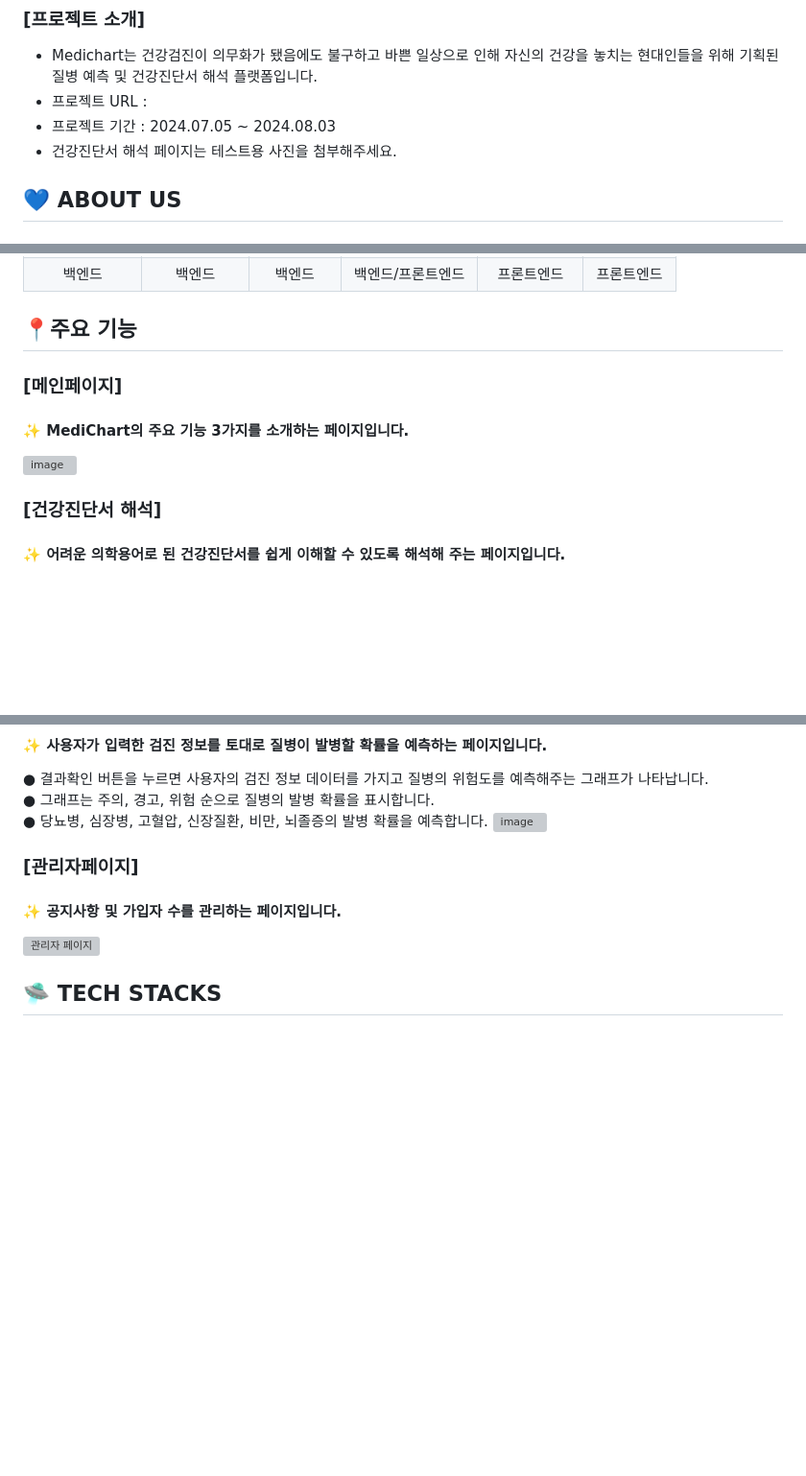
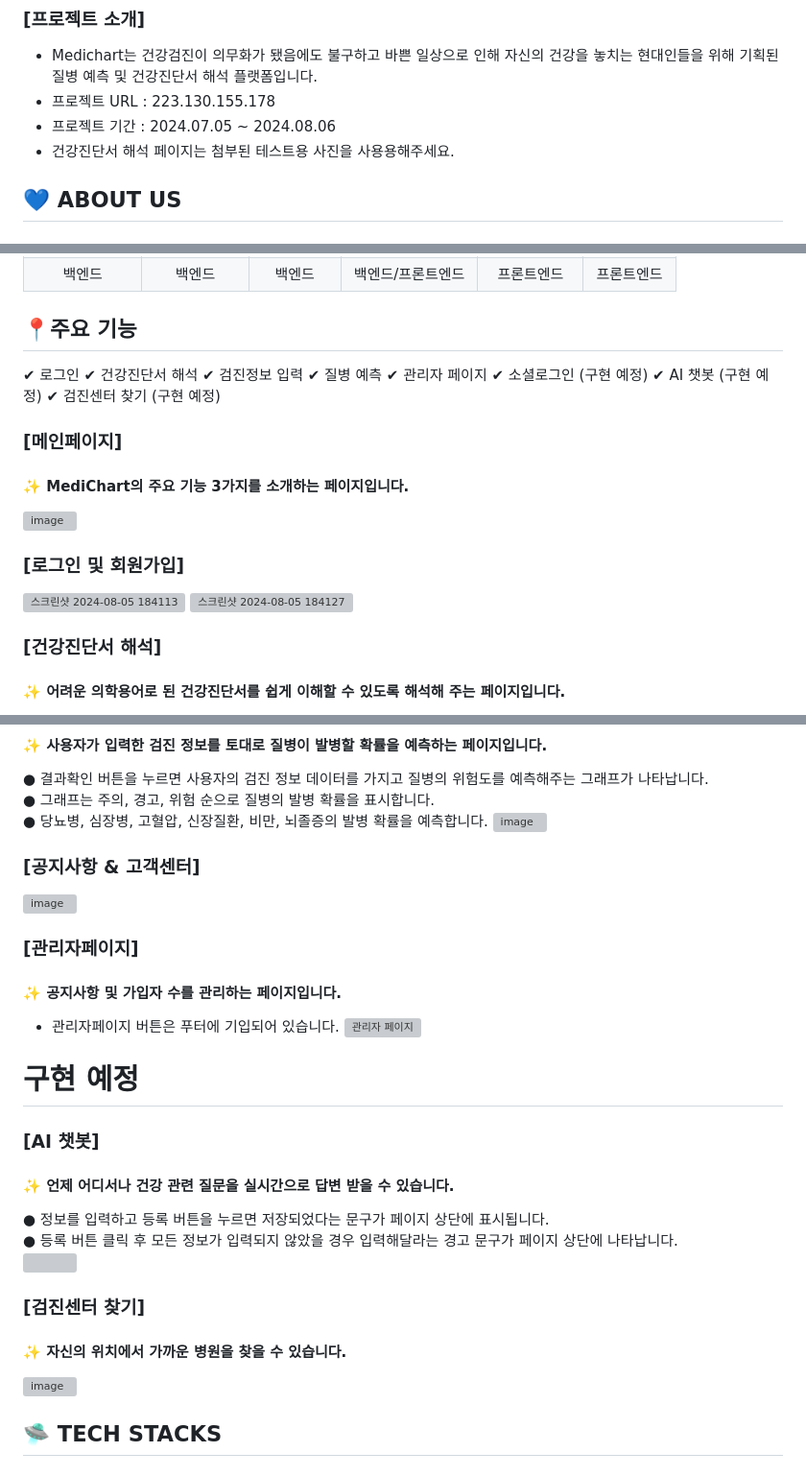
Before and after one commit to judgerTH/2024-09-Medichart, a Markdown page: README.md, 3 parts joined by grey strips. Shown at 96% size. GitHub-like rendering; blank space fills up the shorter version; grey boxes are pictures that could not be loaded.

```diff
--- a/README.md
+++ b/README.md
@@ -1,9 +1,9 @@
 # 🧑‍⚕️현대인의 건강을 위한 플랫폼 MediChart
 ### [프로젝트 소개]
 - Medichart는 건강검진이 의무화가 됐음에도 불구하고 바쁜 일상으로 인해 자신의 건강을 놓치는 현대인들을 위해 기획된 질병 예측 및 건강진단서 해석 플랫폼입니다.
-- 프로젝트 URL :
-- 프로젝트 기간 : 2024.07.05 ~ 2024.08.03
-- 건강진단서 해석 페이지는 테스트용 사진을 첨부해주세요.
+- 프로젝트 URL : 223.130.155.178
+- 프로젝트 기간 : 2024.07.05 ~ 2024.08.06
+- 건강진단서 해석 페이지는 첨부된 테스트용 사진을 사용용해주세요.
 </br></br>
 ## :blue_heart: ABOUT US
 #### 안녕하세요! 메디차트를 기획한 응답없음 팀 입니다:)
@@ -18,10 +18,22 @@
 </br>
 
 ## :round_pushpin:주요 기능
+✔ 로그인</br>
+✔ 건강진단서 해석</br>
+✔ 검진정보 입력</br>
+✔ 질병 예측</br>
+✔ 관리자 페이지</br>
+✔ 소셜로그인 (구현 예정)</br>
+✔ AI 챗봇 (구현 예정)</br>
+✔ 검진센터 찾기 (구현 예정)</br>
+</br>
 ### [메인페이지]
  #### ✨  MediChart의 주요 기능 3가지를 소개하는 페이지입니다.
 ![image](https://github.com/user-attachments/assets/b14b2326-5f00-465b-a72c-ad3b98bfdb9f)
 
+### [로그인 및 회원가입]
+![스크린샷 2024-08-05 184113](https://github.com/user-attachments/assets/f6520993-f2f5-49e5-9423-83ad66963b08)
+![스크린샷 2024-08-05 184127](https://github.com/user-attachments/assets/d84c89d9-10a2-4252-bb50-3854d975daa6)
 
 ### [건강진단서 해석]
  #### ✨ 어려운 의학용어로 된 건강진단서를 쉽게 이해할 수 있도록 해석해 주는 페이지입니다.<br/>
@@ -41,11 +53,27 @@
 ● 그래프는 주의, 경고, 위험 순으로 질병의 발병 확률을 표시합니다.<br/>
 ● 당뇨병, 심장병, 고혈압, 신장질환, 비만, 뇌졸증의 발병 확률을 예측합니다.
 ![image](https://github.com/user-attachments/assets/ca8d020b-3aba-4e12-a468-c80fedcf91d5)
+
+###  [공지사항 & 고객센터]
+![image](https://github.com/user-attachments/assets/e6221bc6-ae70-4ea7-bd60-5282c99eee4f)
+
 ###  [관리자페이지]
 #### ✨ 공지사항 및 가입자 수를 관리하는 페이지입니다.
+- 관리자페이지 버튼은 푸터에 기입되어 있습니다.
 ![관리자 페이지](https://github.com/user-attachments/assets/3fe31b03-b6d3-4fde-bc39-1665f5e28b2b)
 </br></br>
 
+# 구현 예정
+
+###  [AI 챗봇]
+#### ✨ 언제 어디서나 건강 관련 질문을 실시간으로 답변 받을 수 있습니다.
+● 정보를 입력하고 등록 버튼을 누르면 저장되었다는 문구가 페이지 상단에 표시됩니다. <br/>
+● 등록 버튼 클릭 후 모든 정보가 입력되지 않았을 경우 입력해달라는 경고 문구가 페이지 상단에 나타납니다.<br/>
+<img src="https://github.com/user-attachments/assets/42b3d121-071c-4a7d-ab18-96a439de2b9b" width="400" height="600"/>
+
+###  [검진센터 찾기]
+#### ✨ 자신의 위치에서 가까운 병원을 찾을 수 있습니다.
+![image](https://github.com/user-attachments/assets/92eb5c97-8c7d-48e0-9615-ff7fac7434fa)
 
 ## 🛸 TECH STACKS
 ### ✔️Common development
```
